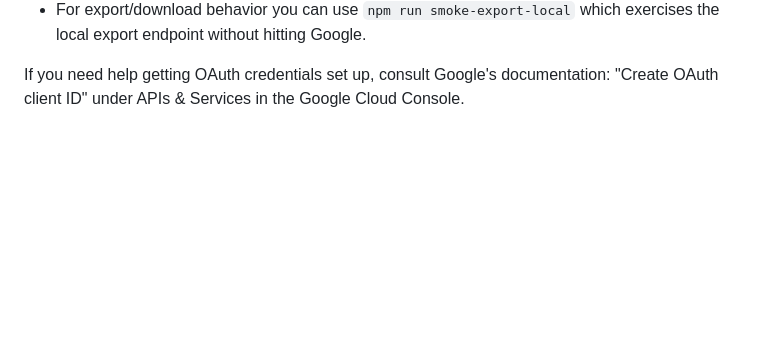
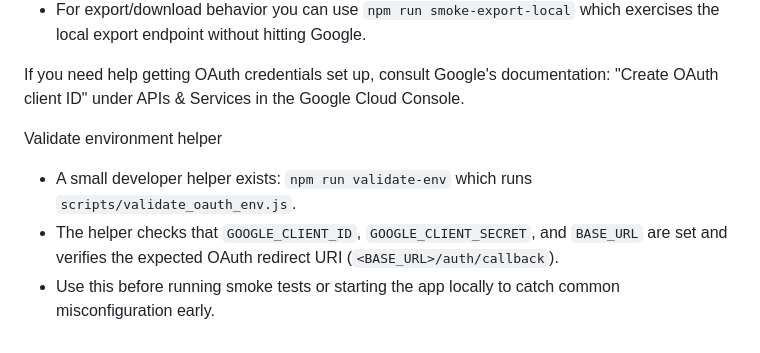
Before and after one commit to broothie/tasklr, a Markdown page: README.md, the part around the change. Rendered like a GitHub page; blank space fills up the shorter version.

Commit message:
docs: document validate-env helper in README; add update file

```diff
--- a/README.md
+++ b/README.md
@@ -83,3 +83,9 @@ Testing and smoke checks
 - For export/download behavior you can use `npm run smoke-export-local` which exercises the local export endpoint without hitting Google.
 
 If you need help getting OAuth credentials set up, consult Google's documentation: "Create OAuth client ID" under APIs & Services in the Google Cloud Console.
+
+Validate environment helper
+
+- A small developer helper exists: `npm run validate-env` which runs `scripts/validate_oauth_env.js`.
+- The helper checks that `GOOGLE_CLIENT_ID`, `GOOGLE_CLIENT_SECRET`, and `BASE_URL` are set and verifies the expected OAuth redirect URI (`<BASE_URL>/auth/callback`).
+- Use this before running smoke tests or starting the app locally to catch common misconfiguration early.
```
Also changed, not shown: updates/2026-03-04T18:10:27Z-document-validate-env-in-readme.md (added, +32 -0 lines).
